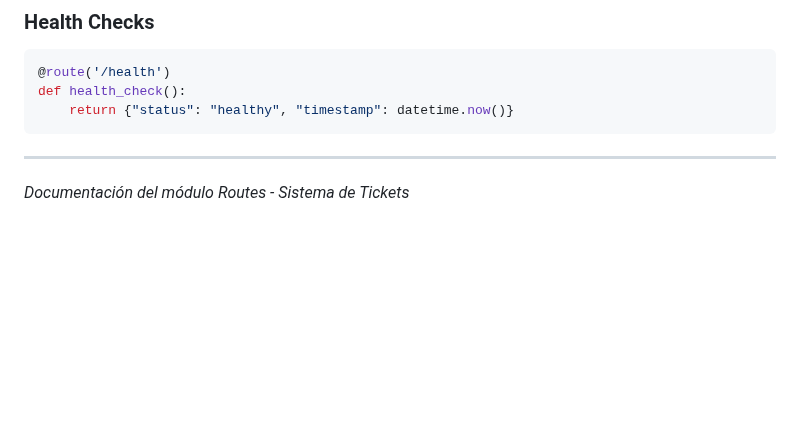
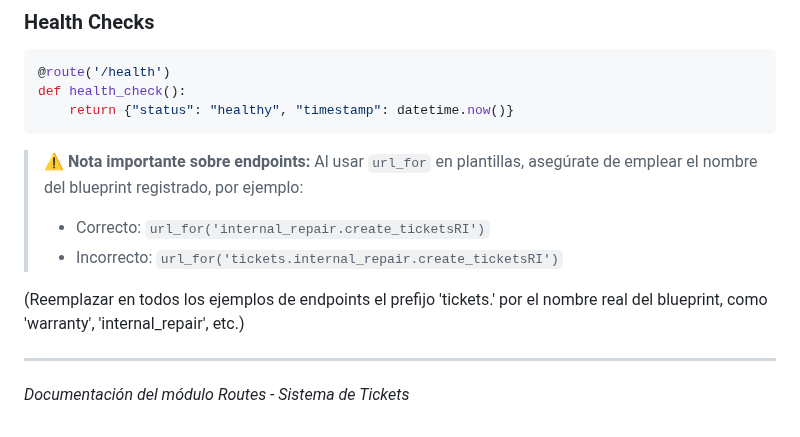
Before and after one commit to DevDemianM/tickets, a Markdown page: docs/routes.md, the part around the change. GitHub-like rendering; blank space fills up the shorter version.

Commit message:
cambio en documentacion de rutas

````diff
--- a/docs/routes.md
+++ b/docs/routes.md
@@ -482,6 +482,13 @@ def health_check():
     return {"status": "healthy", "timestamp": datetime.now()}
 ```
 
+> ⚠️ **Nota importante sobre endpoints:**
+> Al usar `url_for` en plantillas, asegúrate de emplear el nombre del blueprint registrado, por ejemplo:
+> - Correcto: `url_for('internal_repair.create_ticketsRI')`
+> - Incorrecto: `url_for('tickets.internal_repair.create_ticketsRI')`
+
+(Reemplazar en todos los ejemplos de endpoints el prefijo 'tickets.' por el nombre real del blueprint, como 'warranty', 'internal_repair', etc.)
+
 ---
 
 *Documentación del módulo Routes - Sistema de Tickets*
````
